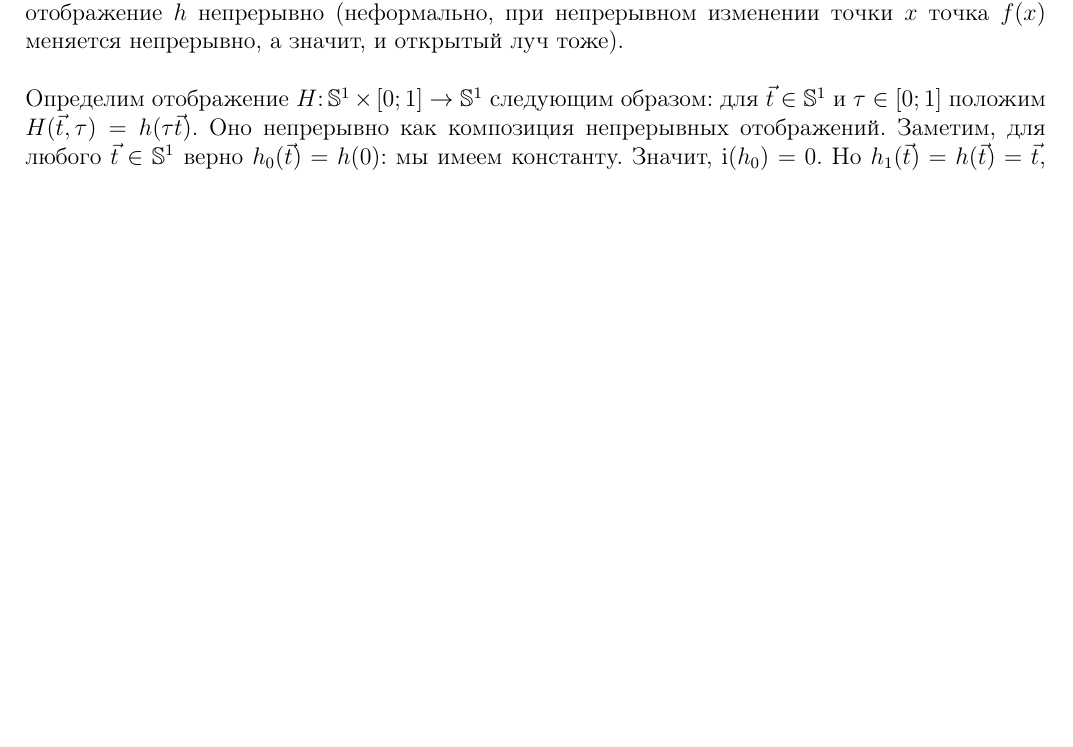
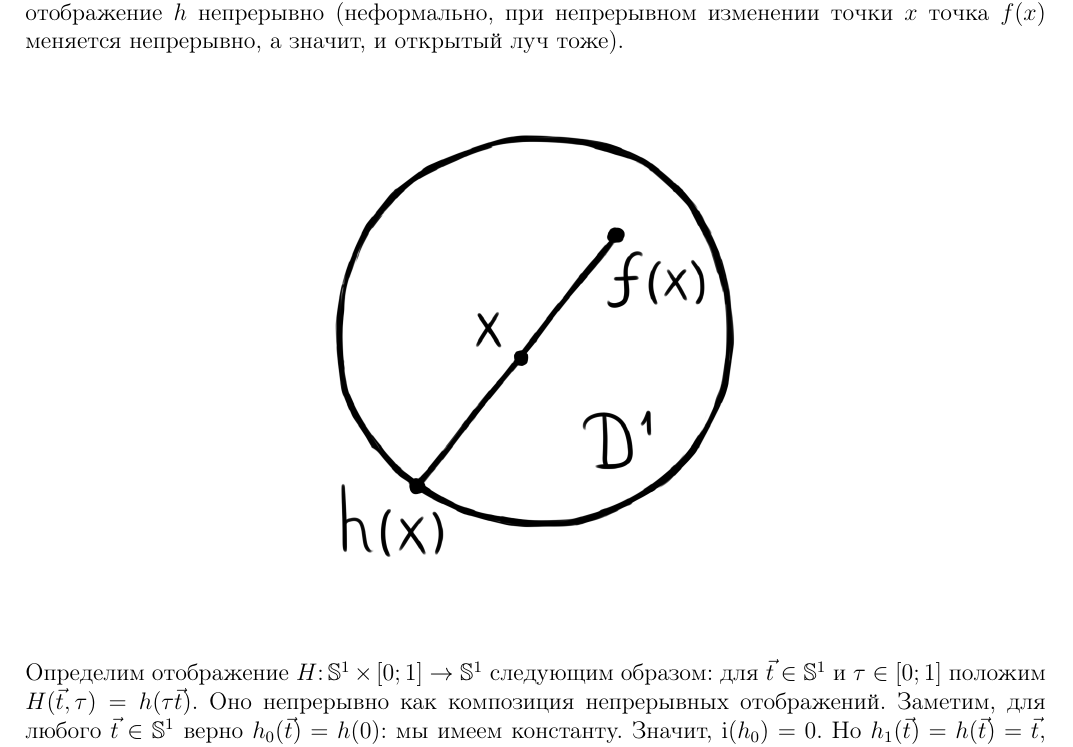
Before and after one commit to eshlykov/topology-notes, a LaTeX document (lecture-7.tex): part of page 1 of 3, cut so that both start at the same text, the shorter picture padded with empty space. Compiled offline with pdfLaTeX.

Commit message:
Картинка 10

```diff
--- a/lecture-7.tex
+++ b/lecture-7.tex
@@ -29,6 +29,10 @@
 	Так как $ f(x) \neq x $, то отображение корректно определено. Заметим, что $ h_{\S^1} = \Id_{\S^1} $.
 	Очевидно, отображение $ h $ непрерывно (неформально, при непрерывном изменении точки $ x $ точка $ f(x) $
 	меняется непрерывно, а значит, и открытый луч тоже).
+
+	\begin{figure}[H]
+		\centering \includegraphics[width=0.5\textwidth]{brouwer}
+	\end{figure}
 
 	Определим отображение $ H \colon \S^1 \times [0;1] \to \S^1 $ следующим образом: для $ \vec{t} \in \S^1 $ и
 	$ \tau \in [0;1] $ положим $ H(\vec{t}, \tau) = h(\tau \vec{t}) $. Оно непрерывно как композиция непрерывных
```
Also changed, not shown: images/brouwer.png (added).
